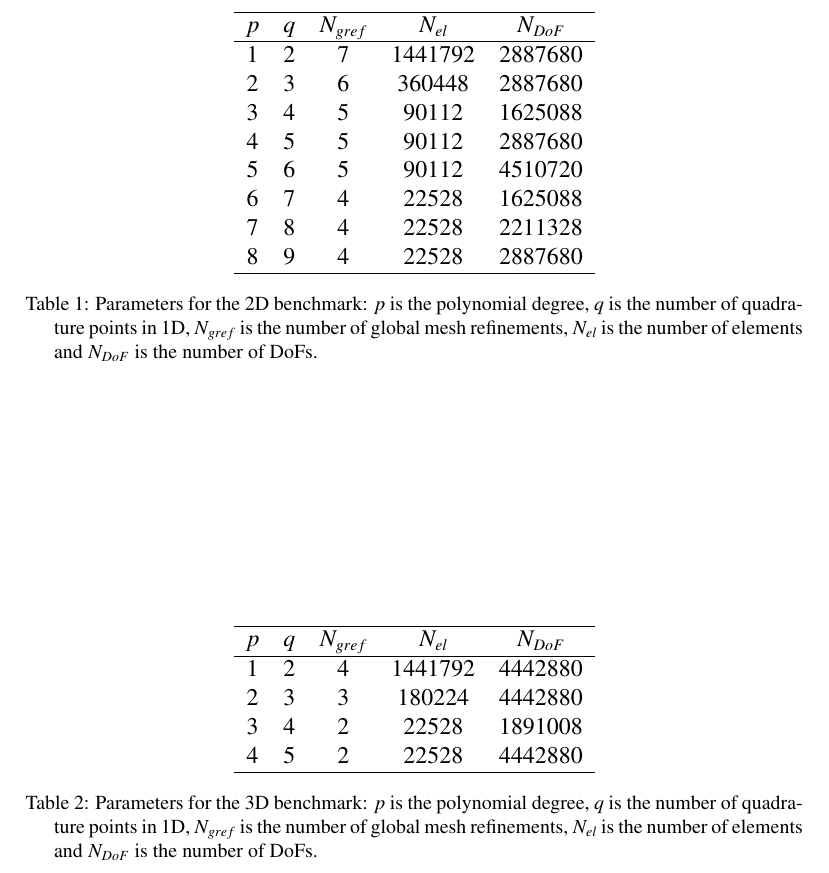
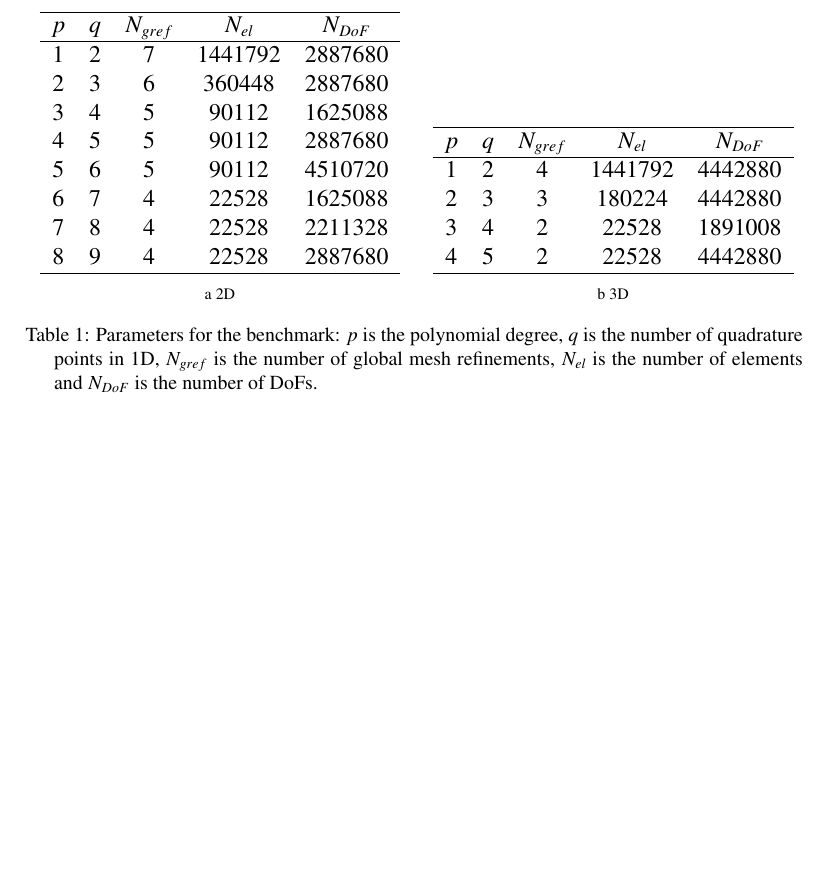
Before and after one commit to davydden/large-strain-matrix-free, a LaTeX document (doc/large_strain.tex): part of page 18 of 33 before the commit and part of page 18 of 32 after it, cut so that both start at the same text, the shorter picture padded with empty space. Compiled offline with pdfLaTeX.

Commit message:
group bechmark tables (2D and 3D) to save space

```diff
--- a/doc/large_strain.tex
+++ b/doc/large_strain.tex
@@ -765,13 +766,10 @@ Figure \ref{fig:miehe_deformed} shows deformed meshes at the final loading step
     8 & 9 & 4 & 22528 & 2887680 \\
   \hline
   \end{tabular}
-  \caption{Parameters for the 2D benchmark: $p$ is the polynomial degree,
-  $q$ is the number of quadrature points in 1D, $N_{gref}$ is the number of global mesh refinements, $N_{el}$ is the number of elements and $N_{DoF}$ is the number of DoFs.
-  }
+  \caption{2D}
   \label{tab:input_parameters_2d}
-\end{table}
-
-\begin{table}
+  \end{subtable}
+  \begin{subtable}{.5\linewidth}
   \centering
   \begin{tabular}{ccccc}
   \hline
@@ -783,6 +781,9 @@ Figure \ref{fig:miehe_deformed} shows deformed meshes at the final loading step
     4 & 5 & 2 & 22528 & 4442880 \\
   \hline
   \end{tabular}
-  \caption{Parameters for the 3D benchmark: $p$ is the polynomial degree,
+  \caption{3D}
+  \label{tab:input_parameters_3d}
+  \end{subtable}
+  \caption{Parameters for the benchmark: $p$ is the polynomial degree,
   $q$ is the number of quadrature points in 1D, $N_{gref}$ is the number of global mesh refinements, $N_{el}$ is the number of elements and $N_{DoF}$ is the number of DoFs.
   }
```
Also changed, not shown: doc/large_strain.tex (4 more changed lines).
